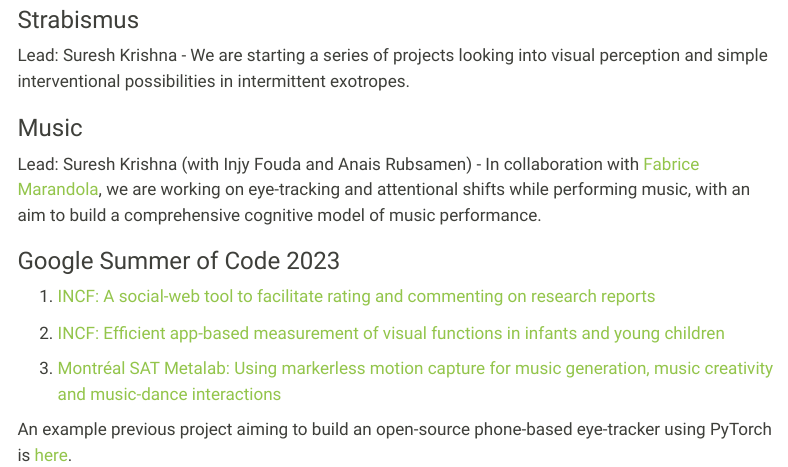
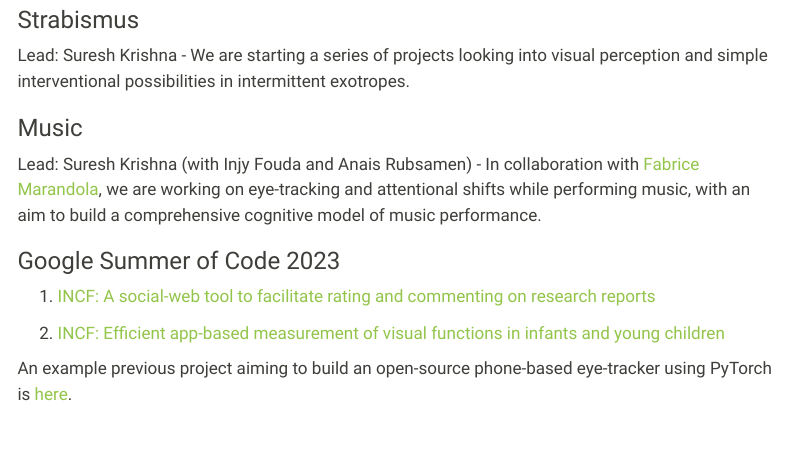
Before and after one commit to m2b3/m2b3.github.io, a Quarto document (projects.qmd): the page in a window 1100 px wide, from 2280 px down. Rendered offline with R 4.5, knitr and Pandoc in place of Quarto, with nearby package versions; menus at the side of the page are left out.

Commit message:
minor change

```diff
--- a/projects.qmd
+++ b/projects.qmd
@@ -66,6 +66,4 @@ Lead: Suresh Krishna (with Injy Fouda and Anais Rubsamen) - In collaboration wit
 
 2. [INCF: Efficient app-based measurement of visual functions in infants and young children](https://neurostars.org/t/gsoc-2023-project-idea-8-1-efficient-app-based-measurement-of-visual-functions-in-in-infants-and-young-children-350-h/24583)
 
-3. [Montréal SAT Metalab: Using markerless motion capture for music generation, music creativity and music-dance interactions](https://sat-mtl.gitlab.io/collaborations/google-summer-of-code/posts/2023-ideas/livepose-audiovisual-generation/)
-
 An example previous project aiming to build an open-source phone-based eye-tracker using PyTorch is [here](https://dssr2.github.io/gaze-track/).
```
Also changed, not shown: docs/search.json, 2 other files.
